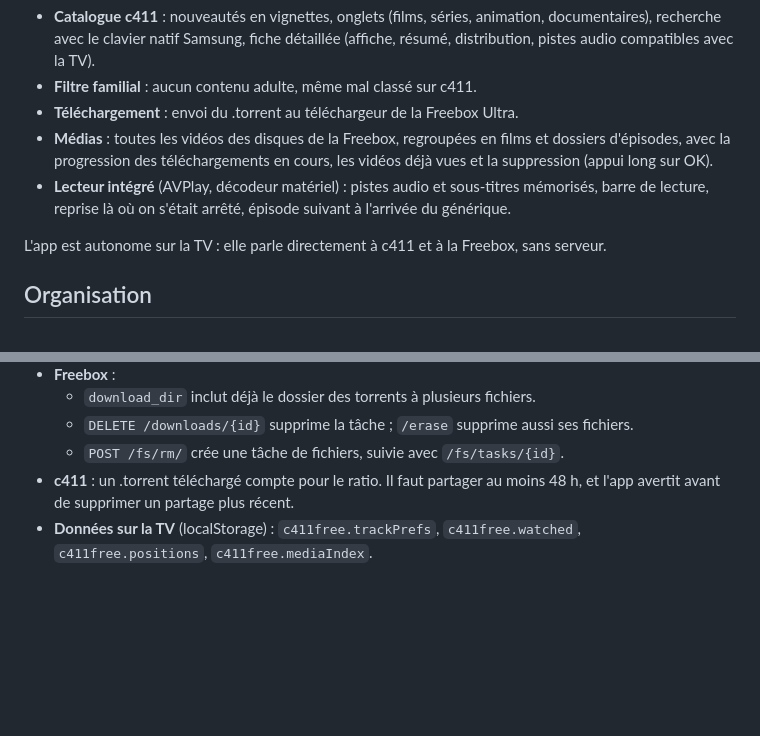
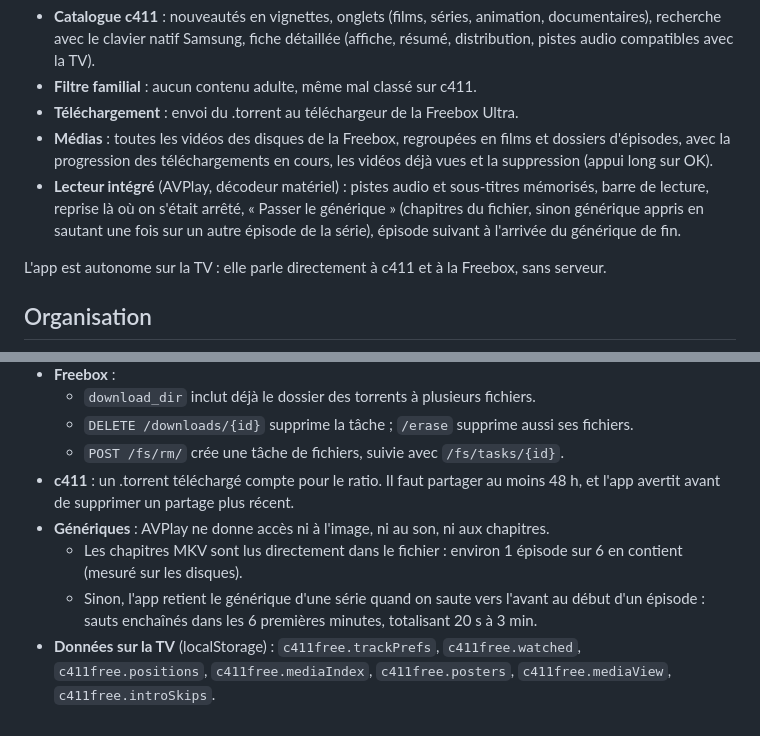
Before and after one commit to hadrienl/c411free, a Markdown page: README.md, 2 parts joined by grey strips. Drawn GitHub-style; blank space fills up the shorter version.

Commit message:
docs: génériques et données mémorisées sur la TV
Co-Authored-By: Claude Opus 5 <noreply@anthropic.com>
Claude-Session: https://claude.ai/code/session_011xMYGifWiT4Eo3aPGBrWTH

```diff
--- a/README.md
+++ b/README.md
@@ -6,7 +6,7 @@ App pour TV Samsung (Tizen) pensée pour la famille, entièrement pilotable à l
 - **Filtre familial** : aucun contenu adulte, même mal classé sur c411.
 - **Téléchargement** : envoi du .torrent au téléchargeur de la Freebox Ultra.
 - **Médias** : toutes les vidéos des disques de la Freebox, regroupées en films et dossiers d'épisodes, avec la progression des téléchargements en cours, les vidéos déjà vues et la suppression (appui long sur OK).
-- **Lecteur intégré** (AVPlay, décodeur matériel) : pistes audio et sous-titres mémorisés, barre de lecture, reprise là où on s'était arrêté, épisode suivant à l'arrivée du générique.
+- **Lecteur intégré** (AVPlay, décodeur matériel) : pistes audio et sous-titres mémorisés, barre de lecture, reprise là où on s'était arrêté, « Passer le générique » (chapitres du fichier, sinon générique appris en sautant une fois sur un autre épisode de la série), épisode suivant à l'arrivée du générique de fin.
 
 L'app est autonome sur la TV : elle parle directement à c411 et à la Freebox, sans serveur.
 
@@ -91,4 +91,7 @@ Variables utiles : `TV_IP` (TV_IP par défaut), `LOG_HOST` (IP du Mac, détecté
   - `DELETE /downloads/{id}` supprime la tâche ; `/erase` supprime aussi ses fichiers.
   - `POST /fs/rm/` crée une tâche de fichiers, suivie avec `/fs/tasks/{id}`.
 - **c411** : un .torrent téléchargé compte pour le ratio. Il faut partager au moins 48 h, et l'app avertit avant de supprimer un partage plus récent.
-- **Données sur la TV** (localStorage) : `c411free.trackPrefs`, `c411free.watched`, `c411free.positions`, `c411free.mediaIndex`.
+- **Génériques** : AVPlay ne donne accès ni à l'image, ni au son, ni aux chapitres.
+  - Les chapitres MKV sont lus directement dans le fichier : environ 1 épisode sur 6 en contient (mesuré sur les disques).
+  - Sinon, l'app retient le générique d'une série quand on saute vers l'avant au début d'un épisode : sauts enchaînés dans les 6 premières minutes, totalisant 20 s à 3 min.
+- **Données sur la TV** (localStorage) : `c411free.trackPrefs`, `c411free.watched`, `c411free.positions`, `c411free.mediaIndex`, `c411free.posters`, `c411free.mediaView`, `c411free.introSkips`.
```
